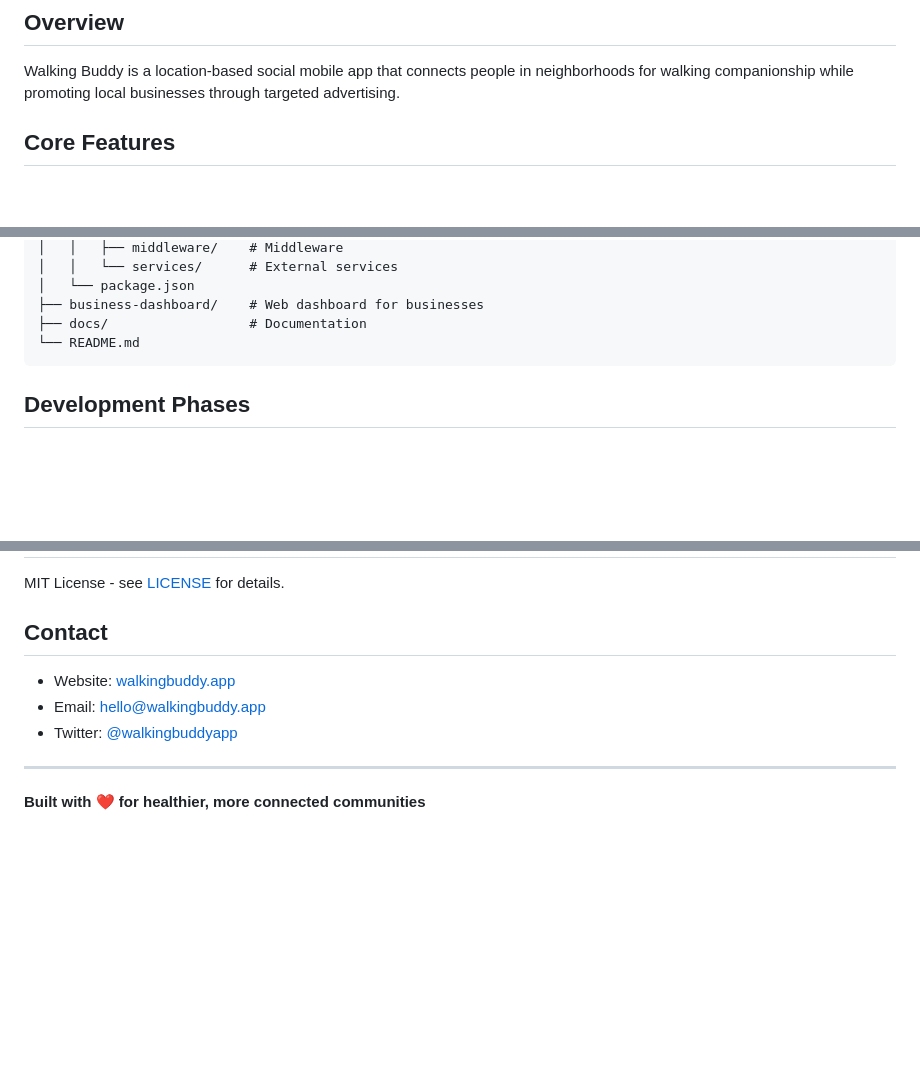
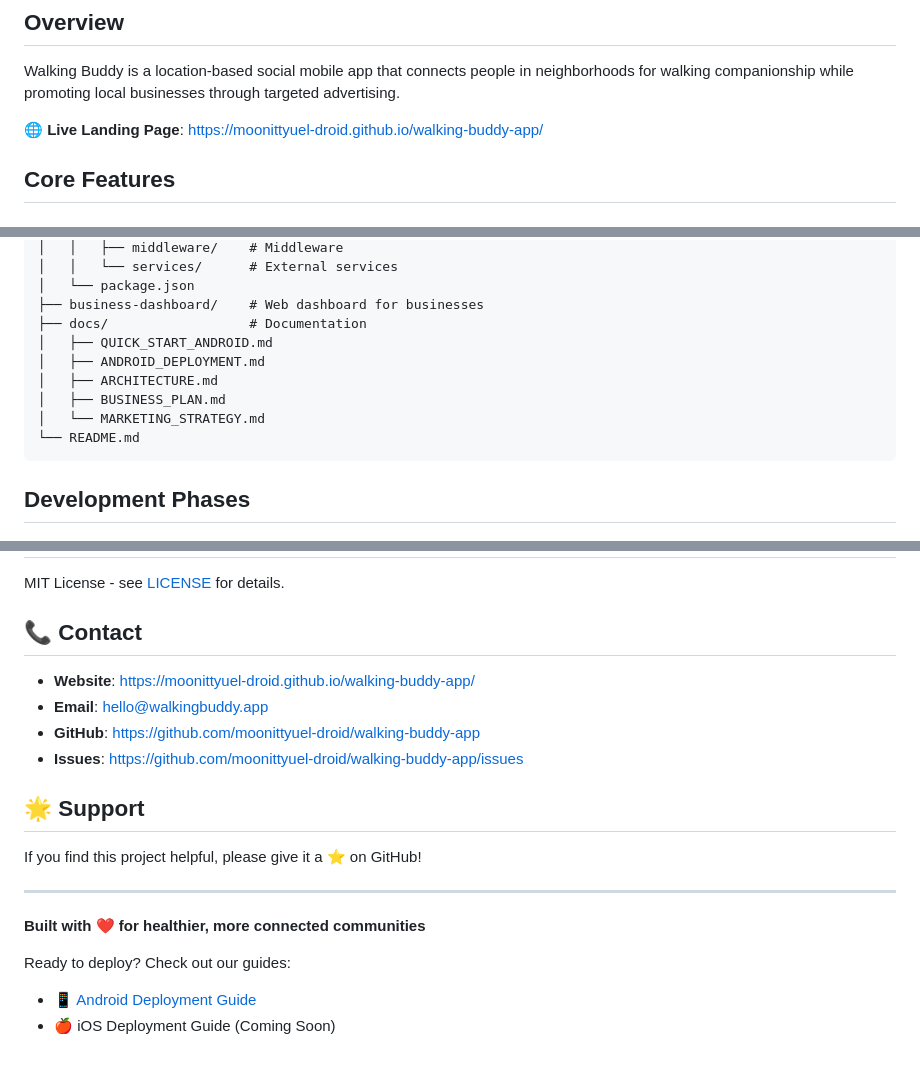
Before and after one commit to moonittyuel-droid/walking-buddy-app, a Markdown page: README.md, 3 parts joined by grey strips. GitHub-like rendering; blank space fills up the shorter version.

````diff
--- a/README.md
+++ b/README.md
@@ -5,6 +10,8 @@
 ## Overview
 
 Walking Buddy is a location-based social mobile app that connects people in neighborhoods for walking companionship while promoting local businesses through targeted advertising.
+
+**🌐 Live Landing Page**: https://moonittyuel-droid.github.io/walking-buddy-app/
 
 ## Core Features
 
@@ -74,6 +122,11 @@ walking-buddy-app/
 │   └── package.json
 ├── business-dashboard/    # Web dashboard for businesses
 ├── docs/                  # Documentation
+│   ├── QUICK_START_ANDROID.md
+│   ├── ANDROID_DEPLOYMENT.md
+│   ├── ARCHITECTURE.md
+│   ├── BUSINESS_PLAN.md
+│   └── MARKETING_STRATEGY.md
 └── README.md
 ```
 
@@ -178,12 +237,21 @@ We welcome contributions! Please see [CONTRIBUTING.md](CONTRIBUTING.md) for deta
 
 MIT License - see [LICENSE](LICENSE) for details.
 
-## Contact
+## 📞 Contact
 
-- Website: [walkingbuddy.app](https://walkingbuddy.app)
-- Email: hello@walkingbuddy.app
-- Twitter: [@walkingbuddyapp](https://twitter.com/walkingbuddyapp)
+- **Website**: https://moonittyuel-droid.github.io/walking-buddy-app/
+- **Email**: hello@walkingbuddy.app
+- **GitHub**: https://github.com/moonittyuel-droid/walking-buddy-app
+- **Issues**: https://github.com/moonittyuel-droid/walking-buddy-app/issues
+
+## 🌟 Support
+
+If you find this project helpful, please give it a ⭐️ on GitHub!
 
 ---
 
 **Built with ❤️ for healthier, more connected communities**
+
+Ready to deploy? Check out our guides:
+- 📱 [Android Deployment Guide](docs/ANDROID_DEPLOYMENT.md)
+- 🍎 iOS Deployment Guide (Coming Soon)
````
Also changed, not shown: other parts of README.md (+68 -16 lines).
